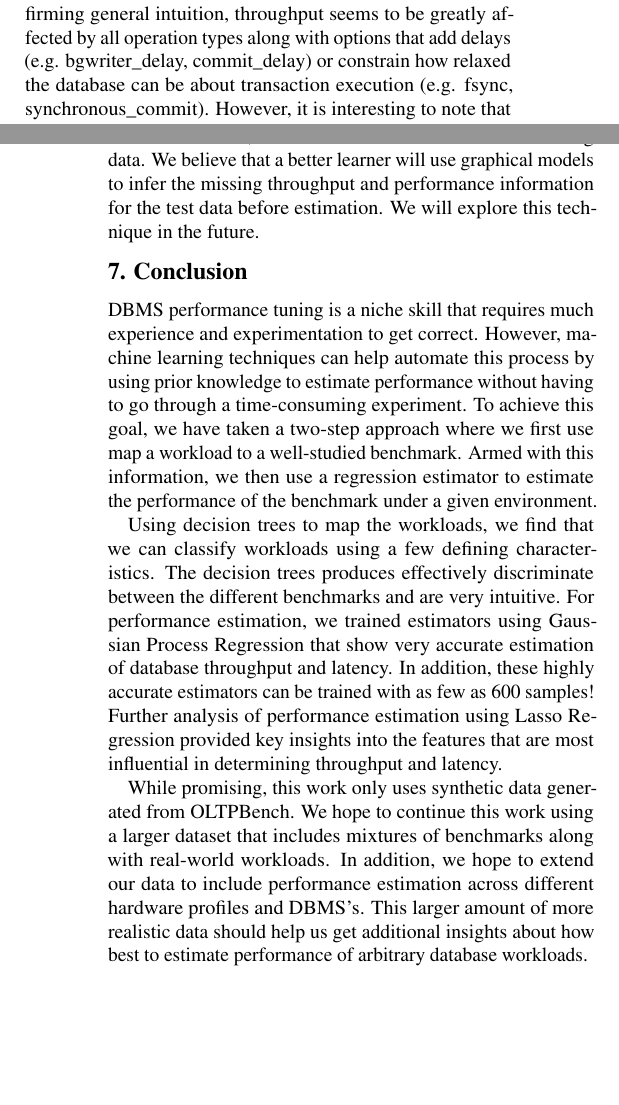
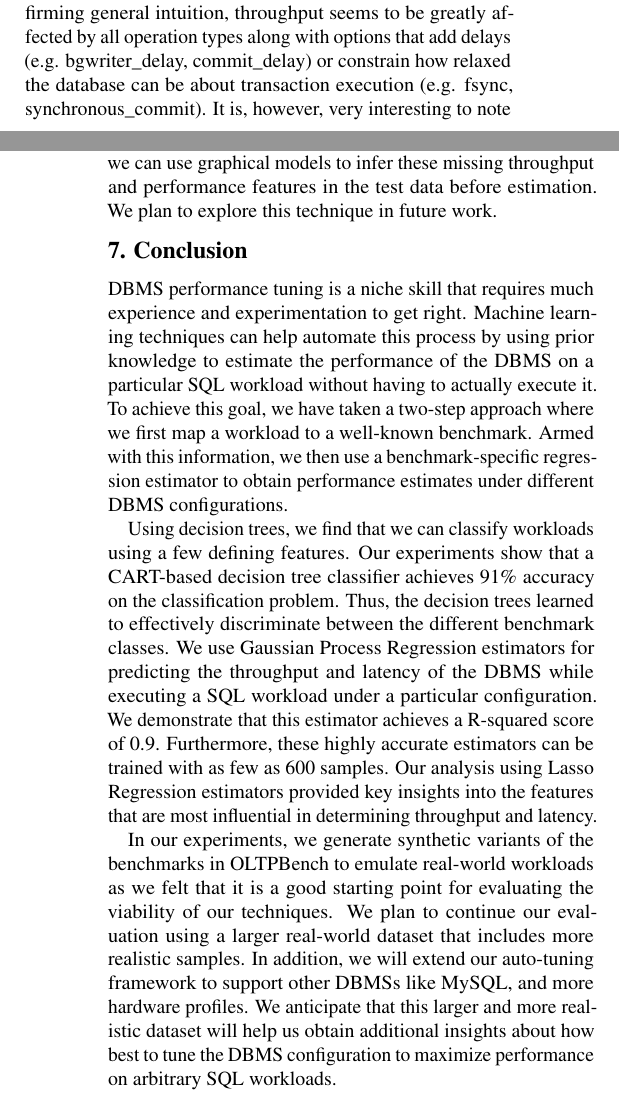
Before and after one commit to jarulraj/dbtune, a LaTeX document (report/final-report/main.tex, which reads report/final-report/section/conclusion.tex, report/final-report/section/estimation.tex): two parts of the columns of pages 9 and 10 of 10, joined at a grey line, cut so that both start at the same text, the shorter picture padded with empty space. Compiled offline with pdfLaTeX.

Commit message:
Pass over estimation

```diff
--- a/report/final-report/section/conclusion.tex
+++ b/report/final-report/section/conclusion.tex
@@ -1,29 +1,42 @@
 \section{Conclusion} \label{sec:conclusion}
 
 DBMS performance tuning is a niche skill that requires much experience
-and experimentation to get correct. However, machine learning
-techniques can help automate this process by using prior knowledge to
-estimate performance without having to go through a time-consuming
-experiment. To achieve this goal, we have taken a two-step approach
-where we first use map a workload to a well-studied benchmark. Armed with
-this information, we then use a regression estimator to estimate the
-performance of the benchmark under a given environment.
+and experimentation to get right. Machine learning techniques can help
+automate this process by using prior knowledge to estimate the
+performance of the DBMS on a particular SQL workload
+without having to actually execute it.
+To achieve this goal, we have taken a two-step approach where
+we first map a workload to a well-known benchmark.
+Armed with this information, we then use a benchmark-specific
+regression estimator to obtain performance estimates
+under different DBMS configurations.
 
-Using decision trees to map the workloads, we find that we can
-classify workloads using a few defining characteristics. The decision
-trees produces effectively discriminate between the different
-benchmarks and are very intuitive. For performance estimation, we trained estimators
-using Gaussian Process Regression that show very accurate estimation
-of database throughput and latency. In addition, these highly accurate
-estimators can be trained with as few as 600 samples! Further analysis
-of performance estimation using Lasso Regression provided key insights
-into the features that are most influential in determining throughput
-and latency.
+Using decision trees, we find that we can classify workloads
+using a few defining features.
+Our experiments show that a CART-based decision tree classifier
+achieves 91\% accuracy on the classification problem.
+Thus, the decision trees learned to effectively discriminate
+between the different benchmark classes.
+We use Gaussian Process Regression estimators for predicting
+the throughput and latency of the DBMS while executing a
+SQL workload under a particular configuration.
+We demonstrate that this estimator achieves a R-squared score
+of 0.9.
+Furthermore, these highly accurate estimators can be trained
+with as few as 600 samples.
+Our analysis using Lasso Regression estimators provided key
+insights into the features that are most influential in
+determining throughput and latency.
 
-While promising, this work only uses synthetic data generated from
-OLTPBench. We hope to continue this work using a larger dataset that
-includes mixtures of benchmarks along with real-world workloads. In
-addition, we hope to extend our data to include performance
-estimation across different hardware profiles and DBMS's. This larger
-amount of more realistic data should help us get additional insights
-about how best to estimate performance of arbitrary database workloads.
+In our experiments, we generate synthetic variants of the
+benchmarks in OLTPBench to emulate real-world workloads as
+we felt that it is a good starting point for evaluating the
+viability of our techniques.
+We plan to continue our evaluation using a larger real-world
+dataset that includes more realistic samples.
+In addition, we will extend our auto-tuning framework to
+support other DBMSs like MySQL, and more hardware profiles.
+We anticipate that this larger and more realistic dataset
+will help us obtain additional insights about how best to
+tune the DBMS configuration to maximize performance on
+arbitrary SQL workloads.
--- a/report/final-report/section/estimation.tex
+++ b/report/final-report/section/estimation.tex
@@ -183,16 +200,10 @@ on using $\alpha = 0.001$ as it exhibited the best performance, as seen in
 intuition, throughput seems to be greatly affected by all operation
 types along with options that add delays (e.g. bgwriter\_delay,
 commit\_delay) or constrain how relaxed the database can be about
-transaction execution (e.g. fsync, synchronous\_commit). However, it
-is interesting to note that latency seems primarily affected only by
-operations that take a long time to complete and not the type of
-operations or hard delays introduced into the system.
+transaction execution (e.g. fsync, synchronous\_commit). It
+is, however, very interesting to note that latency seems
+primarily affected only by operations that take a long time to
+complete and not the type of operations or hard delays introduced into the
+system.
 
 In a practical implementation of our estimator, we will not be able
-to collect performance statistics before estimating performance for
-different configurations. As such, we eliminated the features
-pertaining to throughput and latency from consideration. However,
-these features are available in the training data. We believe that a
-better learner will use graphical models to infer the missing
-throughput and performance information for the test data before
-estimation. We will explore this technique in the future.
@@ -198,0 +215,5 @@ estimation. We will explore this technique in the future.
+However, these features are available in the training dataset.
+We believe that we can use graphical models to infer these
+missing throughput and performance features in the test data
+before estimation. We plan to explore this technique in
+future work.
```
Also changed, not shown: report/final-report/main.pdf, report/final-report/section/estimation.tex (50 more changed lines).
